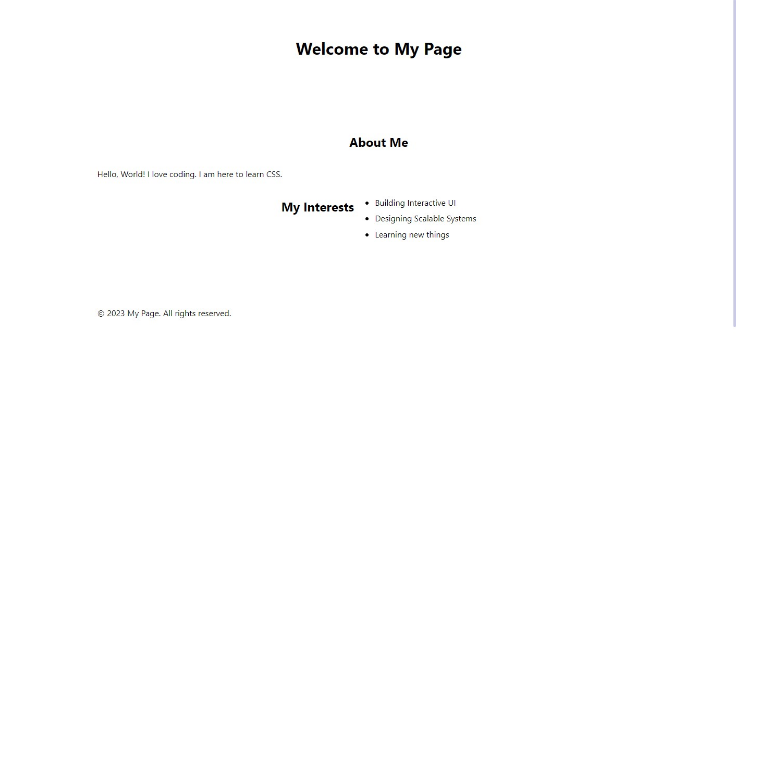
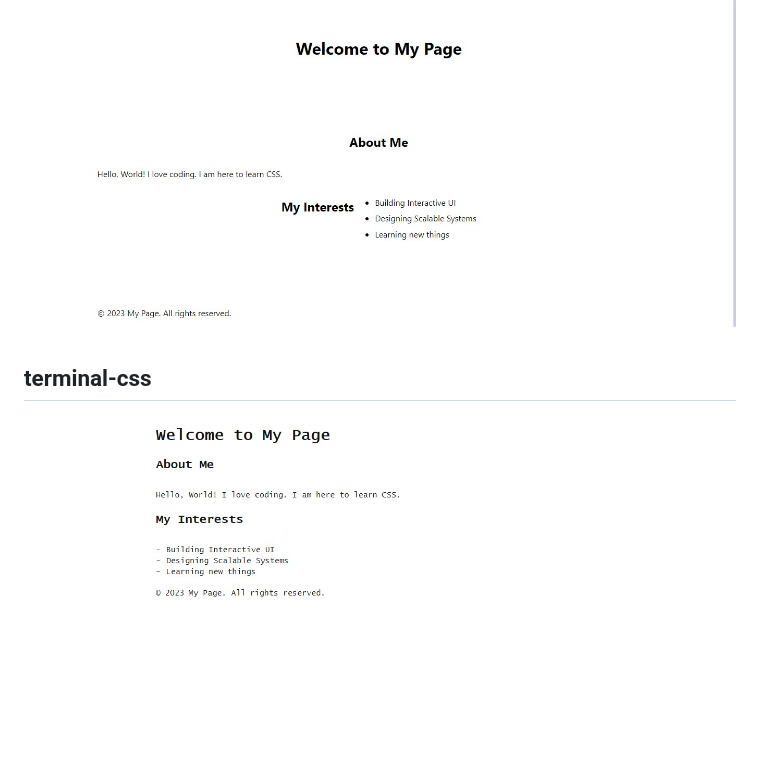
Before and after one commit to tanmayi-dev/css-learning, a Markdown page: docs/CSS-101.md, the part around the change. Rendered like a GitHub page; pictures changed too: images/8-terminal.jpg (added); blank space fills up the shorter version.

Commit message:
terminal-css external cdn

```diff
--- a/docs/CSS-101.md
+++ b/docs/CSS-101.md
@@ -27,3 +27,7 @@
 ## mvp-css
 
 ![mvp-css](../images/7-mvp.jpg)
+
+## terminal-css
+
+![terminal-css](../images/8-terminal.jpg)
```
Also changed, not shown: 1 other file.
